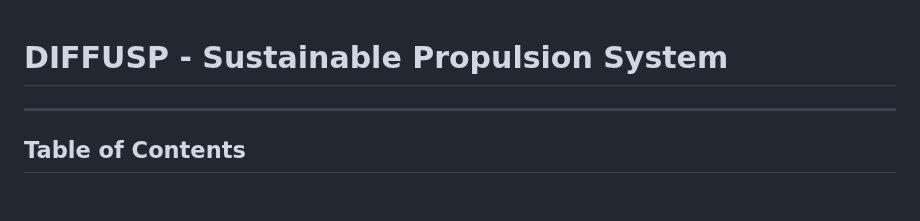
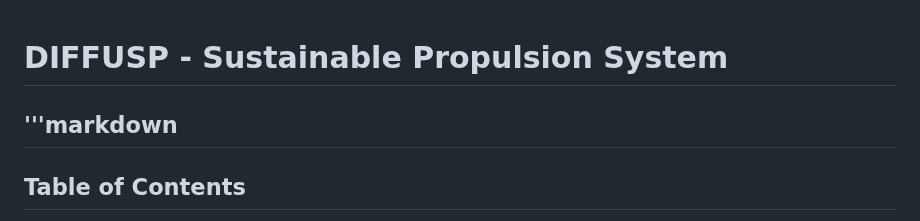
Before and after one commit to Robbbo-T/GAIA-AIR, a Markdown page: Diffusp.md, the part around the change. Rendered like a GitHub page; blank space fills up the shorter version.

```diff
--- a/Diffusp.md
+++ b/Diffusp.md
@@ -1,5 +1,5 @@
 # DIFFUSP - Sustainable Propulsion System
-
+'''markdown
 ---
 
 ## **Table of Contents**
```
